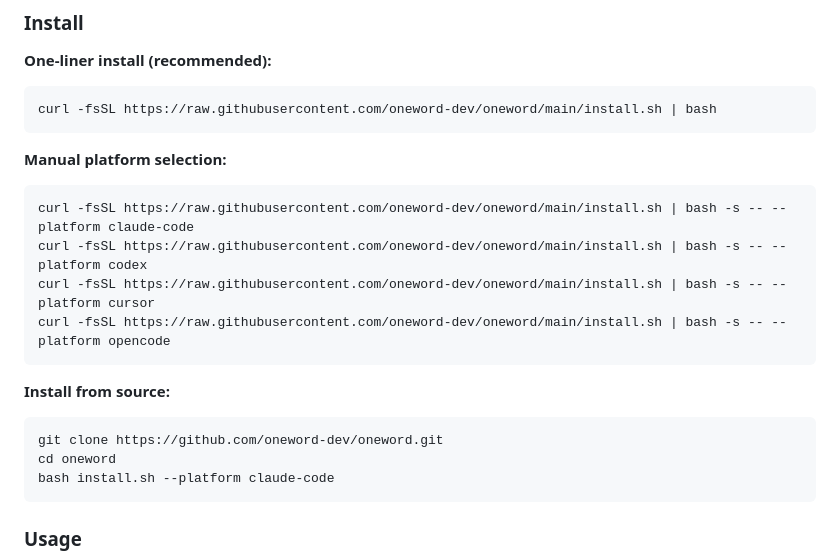
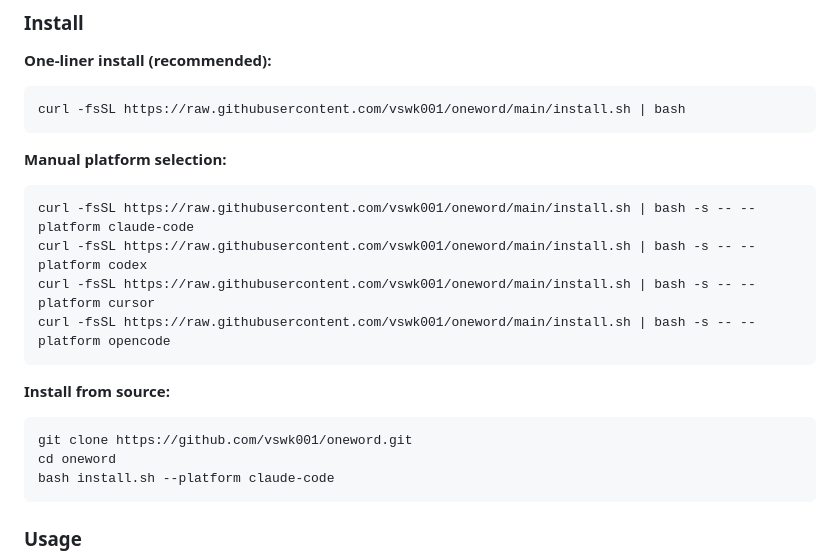
Before and after one commit to vswk001/oneword, a Markdown page: README.md, the part around one of its changes. GitHub-like rendering.

Commit message:
docs: fix GitHub repo URL to vswk001/oneword
Co-Authored-By: Claude Opus 4.7 <noreply@anthropic.com>

````diff
--- a/README.md
+++ b/README.md
@@ -59,22 +59,22 @@ You: "I want a bookkeeping app"
 **One-liner install (recommended):**
 
 ```bash
-curl -fsSL https://raw.githubusercontent.com/oneword-dev/oneword/main/install.sh | bash
+curl -fsSL https://raw.githubusercontent.com/vswk001/oneword/main/install.sh | bash
 ```
 
 **Manual platform selection:**
 
 ```bash
-curl -fsSL https://raw.githubusercontent.com/oneword-dev/oneword/main/install.sh | bash -s -- --platform claude-code
-curl -fsSL https://raw.githubusercontent.com/oneword-dev/oneword/main/install.sh | bash -s -- --platform codex
-curl -fsSL https://raw.githubusercontent.com/oneword-dev/oneword/main/install.sh | bash -s -- --platform cursor
-curl -fsSL https://raw.githubusercontent.com/oneword-dev/oneword/main/install.sh | bash -s -- --platform opencode
+curl -fsSL https://raw.githubusercontent.com/vswk001/oneword/main/install.sh | bash -s -- --platform claude-code
+curl -fsSL https://raw.githubusercontent.com/vswk001/oneword/main/install.sh | bash -s -- --platform codex
+curl -fsSL https://raw.githubusercontent.com/vswk001/oneword/main/install.sh | bash -s -- --platform cursor
+curl -fsSL https://raw.githubusercontent.com/vswk001/oneword/main/install.sh | bash -s -- --platform opencode
 ```
 
 **Install from source:**
 
 ```bash
-git clone https://github.com/oneword-dev/oneword.git
+git clone https://github.com/vswk001/oneword.git
 cd oneword
 bash install.sh --platform claude-code
 ```
````
Also changed, not shown: other parts of README.md (+1 -1 lines), README_zh.md (+7 -7 lines).
